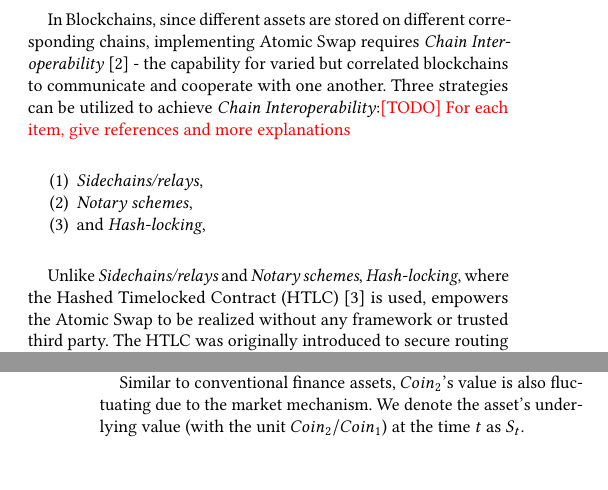
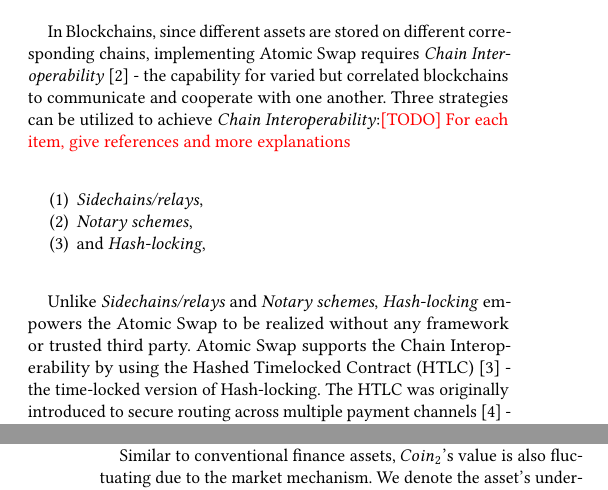
Before and after one commit to DEX-ware/fair-atomic-swap, a LaTeX paper (paper/main.tex, which reads paper/sections/2background.tex): two parts of the columns of pages 2 and 4 of 12, joined at a grey line, cut so that both start at the same text, the shorter picture padded with empty space. Compiled offline with pdfLaTeX.

Commit message:
fix https://github.com/HAOYUatHZ/RWorldSecCrossChainPayment/pull/26#discussion_r283162166

```diff
--- a/paper/sections/2background.tex
+++ b/paper/sections/2background.tex
@@ -18,7 +18,9 @@ Three strategies can be utilized to achieve \textit{Chain Interoperability}:\TOD
     \item and \textit{Hash-locking},\\
 \end{enumerate}
 
-Unlike \textit{Sidechains/relays} and \textit{Notary schemes}, \textit{Hash-locking}, where the Hashed Timelocked Contract (HTLC)~\cite{poon2016bitcoin} is used, empowers the Atomic Swap to be realized without any framework or trusted third party. The HTLC was originally introduced to secure routing across multiple payment channels~\cite{paychannel2018btcwiki} - which aim at accerelating up trasactions by allowing users to make multiple transactions without commiting all of them.
+Unlike \textit{Sidechains/relays} and \textit{Notary schemes}, \textit{Hash-locking} empowers the Atomic Swap to be realized without any framework or trusted third party.
+Atomic Swap supports the Chain Interoperability by using the Hashed Timelocked Contract (HTLC)~\cite{poon2016bitcoin} - the time-locked version of Hash-locking.
+The HTLC was originally introduced to secure routing across multiple payment channels~\cite{paychannel2018btcwiki} - which aim at accerelating up trasactions by allowing users to make multiple transactions without commiting all of them.
 In HTLC-style transactions, the payee redeems the payment prior to a deadline by providing the preimage of a specific hash value.
 Otherwise, the payment will expire and the money goes back to the payer.
 HTLC is based on the hashlock - to lock the payment by a hash value, and the timelock - to limit the deadline for the payee to redeem, in case the money is locked forever, resulting in that the payer lose it forever.
```
